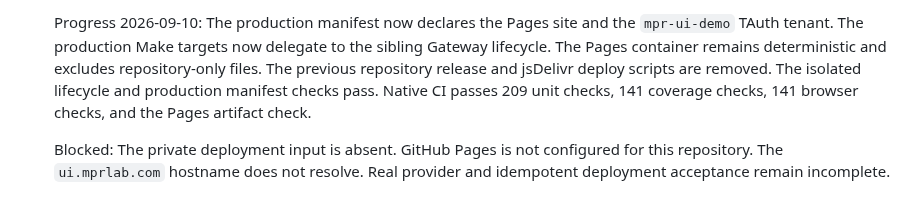
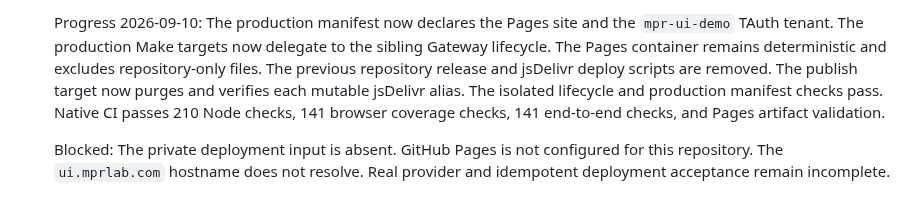
Before and after one commit to MarcoPoloResearchLab/mpr-ui, a Markdown page: .mprlab/ISSUES.md, the part around the change. Drawn GitHub-style.

Commit message:
docs: update ISSUES.md with jsDelivr alias purge verification and CI counts

```diff
--- a/.mprlab/ISSUES.md
+++ b/.mprlab/ISSUES.md
@@ -759,8 +759,9 @@ Format: `- [ ] [B042] (P1) {I007} Title`
   The production Make targets now delegate to the sibling Gateway lifecycle.
   The Pages container remains deterministic and excludes repository-only files.
   The previous repository release and jsDelivr deploy scripts are removed.
+  The publish target now purges and verifies each mutable jsDelivr alias.
   The isolated lifecycle and production manifest checks pass.
-  Native CI passes 209 unit checks, 141 coverage checks, 141 browser checks, and the Pages artifact check.
+  Native CI passes 210 Node checks, 141 browser coverage checks, 141 end-to-end checks, and Pages artifact validation.
 
   Blocked:
   The private deployment input is absent.
```
